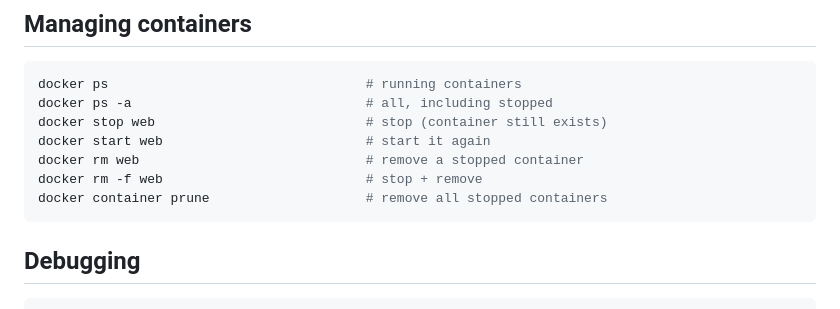
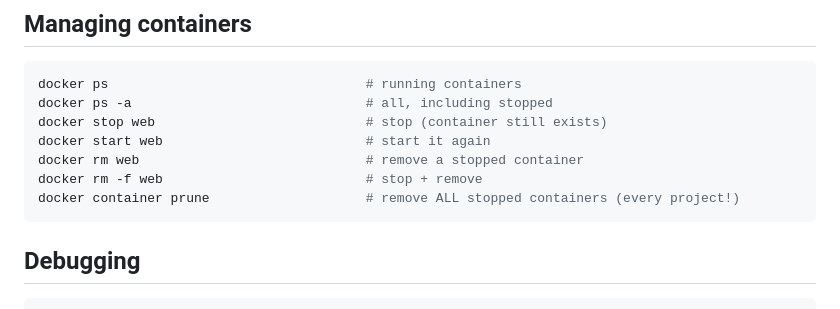
Before and after one commit to o-m-n-i/upleveled-docker-for-beginners, a Markdown page: CHEATSHEET.md, the part around the change. Rendered like a GitHub page.

````diff
--- a/CHEATSHEET.md
+++ b/CHEATSHEET.md
@@ -36,7 +36,7 @@ docker stop web                           # stop (container still exists)
 docker start web                          # start it again
 docker rm web                             # remove a stopped container
 docker rm -f web                          # stop + remove
-docker container prune                    # remove all stopped containers
+docker container prune                    # remove ALL stopped containers (every project!)
 ```
 
 ## Debugging
````
Also changed, not shown: demos/01-first-containers/README.md (+26 -10 lines).
